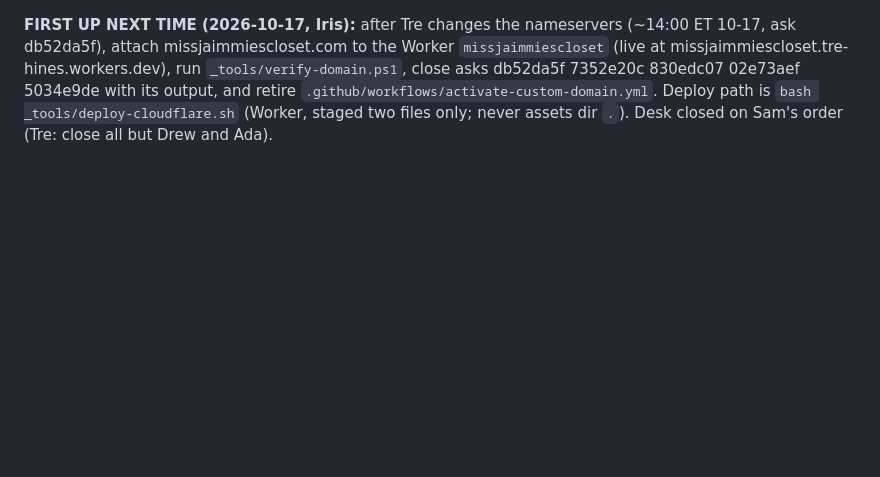
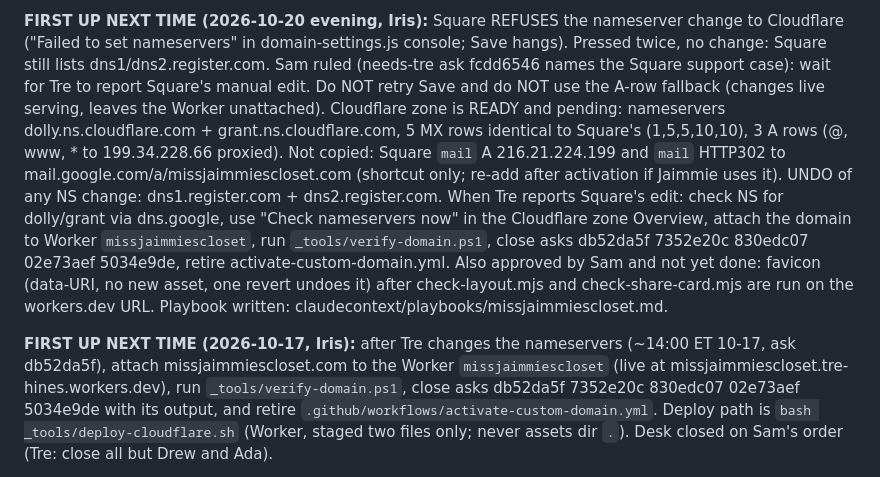
Before and after one commit to treforged/missjaimmiescloset, a Markdown page: handoff.md, the part around the change. Rendered like a GitHub page; blank space fills up the shorter version.

Commit message:
docs: handoff, Square refuses nameserver change, Cloudflare zone ready
Co-Authored-By: Claude Sonnet 5.5 <noreply@anthropic.com>
Claude-Session: https://claude.ai/code/session_01SGBthZvyU3dJj1RBTGyZLj

```diff
--- a/handoff.md
+++ b/handoff.md
@@ -1,3 +1,5 @@
+**FIRST UP NEXT TIME (2026-10-20 evening, Iris):** Square REFUSES the nameserver change to Cloudflare ("Failed to set nameservers" in domain-settings.js console; Save hangs). Pressed twice, no change: Square still lists dns1/dns2.register.com. Sam ruled (needs-tre ask fcdd6546 names the Square support case): wait for Tre to report Square's manual edit. Do NOT retry Save and do NOT use the A-row fallback (changes live serving, leaves the Worker unattached). Cloudflare zone is READY and pending: nameservers dolly.ns.cloudflare.com + grant.ns.cloudflare.com, 5 MX rows identical to Square's (1,5,5,10,10), 3 A rows (@, www, * to 199.34.228.66 proxied). Not copied: Square `mail` A 216.21.224.199 and `mail` HTTP302 to mail.google.com/a/missjaimmiescloset.com (shortcut only; re-add after activation if Jaimmie uses it). UNDO of any NS change: dns1.register.com + dns2.register.com. When Tre reports Square's edit: check NS for dolly/grant via dns.google, use "Check nameservers now" in the Cloudflare zone Overview, attach the domain to Worker `missjaimmiescloset`, run `_tools/verify-domain.ps1`, close asks db52da5f 7352e20c 830edc07 02e73aef 5034e9de, retire activate-custom-domain.yml. Also approved by Sam and not yet done: favicon (data-URI, no new asset, one revert undoes it) after check-layout.mjs and check-share-card.mjs are run on the workers.dev URL. Playbook written: claudecontext/playbooks/missjaimmiescloset.md.
+
 **FIRST UP NEXT TIME (2026-10-17, Iris):** after Tre changes the nameservers (~14:00 ET 10-17, ask db52da5f), attach missjaimmiescloset.com to the Worker `missjaimmiescloset` (live at missjaimmiescloset.tre-hines.workers.dev), run `_tools/verify-domain.ps1`, close asks db52da5f 7352e20c 830edc07 02e73aef 5034e9de with its output, and retire `.github/workflows/activate-custom-domain.yml`. Deploy path is `bash _tools/deploy-cloudflare.sh` (Worker, staged two files only; never assets dir `.`). Desk closed on Sam's order (Tre: close all but Drew and Ada).
 
 **DEPLOYED 2026-10-17 (ask ae2b69b0):** https://missjaimmiescloset.tre-hines.workers.dev serves the 2 site files (index.html sha256 6bdde743.. identical to repo, og-image 200). `wrangler pages project create` made a Worker, not Pages; no pages.dev URL exists. First deploy had assets dir `.` and exposed handoff.md/CLAUDE.md/_tools for ~1 min; redeployed with staged 2 files, all 404 now. DNS untouched. Undo: delete the Worker in the Cloudflare dashboard.
```
